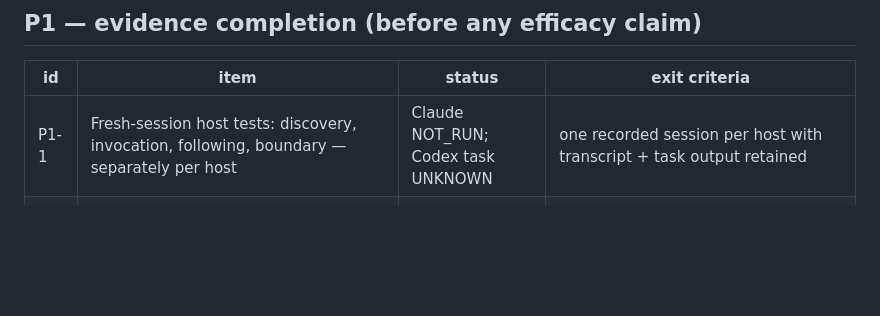
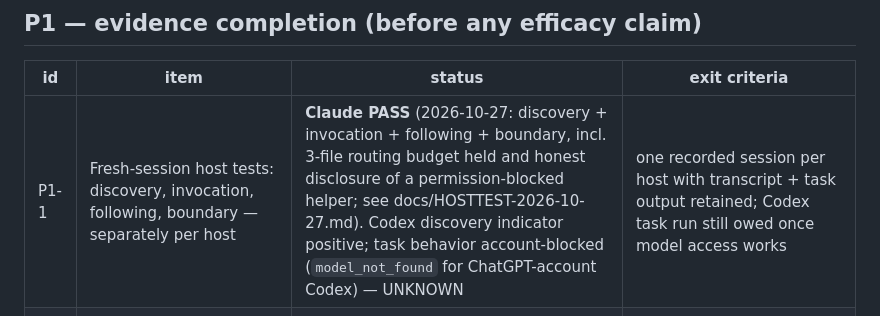
Before and after one commit to Rethymus/glasspring, a Markdown page: AGENT_REMEDIATION_PLAN.md, the part around the change. Rendered like a GitHub page; blank space fills up the shorter version.

```diff
--- a/AGENT_REMEDIATION_PLAN.md
+++ b/AGENT_REMEDIATION_PLAN.md
@@ -46,7 +46,7 @@ against the pinned source, then either keep with the pinned notice or remove.
 
 | id | item | status | exit criteria |
 |---|---|---|---|
-| P1-1 | Fresh-session host tests: discovery, invocation, following, boundary — separately per host | Claude NOT_RUN; Codex task UNKNOWN | one recorded session per host with transcript + task output retained |
+| P1-1 | Fresh-session host tests: discovery, invocation, following, boundary — separately per host | **Claude PASS** (2026-10-27: discovery + invocation + following + boundary, incl. 3-file routing budget held and honest disclosure of a permission-blocked helper; see docs/HOSTTEST-2026-10-27.md). Codex discovery indicator positive; task behavior account-blocked (`model_not_found` for ChatGPT-account Codex) — UNKNOWN | one recorded session per host with transcript + task output retained; Codex task run still owed once model access works |
 | P1-2 | Confirmatory comparison on unseen holdout briefs (6×2×3, blind pairwise, distinctiveness scored separately, token/time recorded, all failures published) | NOT_RUN | results published per host/model with uncertainty; follow the seven implementation requirements in `docs/EVALUATION.md` |
 | P1-3 | Cost observability (elapsed time and cost line in design notes §6) | NOT_RUN | template updated and used in the next generated run |
 
```
Also changed, not shown: INSTALL.md (+9 -0 lines), docs/RELEASE-GATES.md (+1 -1 lines).
